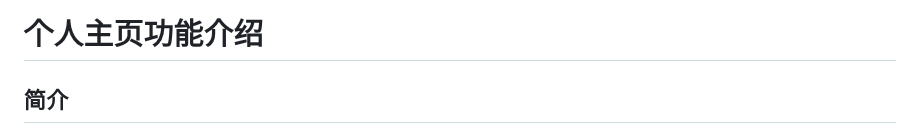
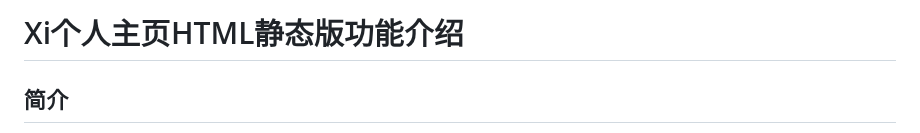
Before and after one commit to byxihome/XiHome, a Markdown page: README.md, the part around one of its changes. Rendered like a GitHub page.

```diff
--- a/README.md
+++ b/README.md
@@ -1,4 +1,4 @@
-# 个人主页功能介绍
+# Xi个人主页HTML静态版功能介绍
 
 ## 简介
 
```
Also changed, not shown: other parts of README.md (+2 -0 lines).
